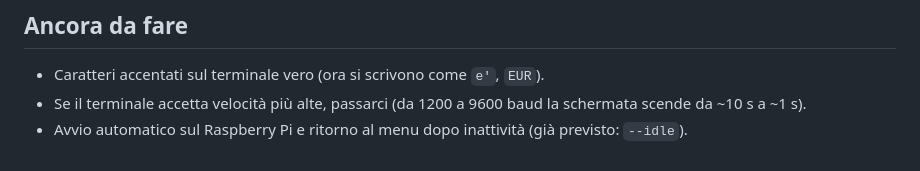
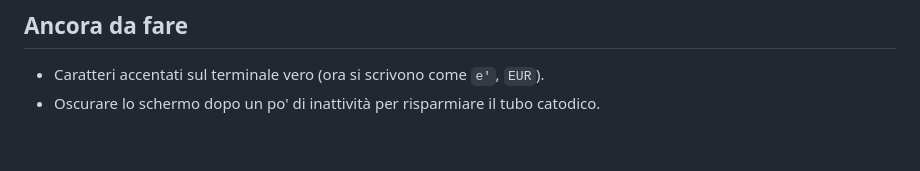
Before and after one commit to FoundryLogger/ITOMItel, a Markdown page: README.md, the part around one of its changes. Rendered like a GitHub page.

```diff
--- a/README.md
+++ b/README.md
@@ -145,6 +105,4 @@ in `totem/app.py`.
 ## Ancora da fare
 
 - Caratteri accentati sul terminale vero (ora si scrivono come `e'`, `EUR`).
-- Se il terminale accetta velocità più alte, passarci (da 1200 a 9600 baud la schermata
-  scende da ~10 s a ~1 s).
-- Avvio automatico sul Raspberry Pi e ritorno al menu dopo inattività (già previsto: `--idle`).
+- Oscurare lo schermo dopo un po' di inattività per risparmiare il tubo catodico.
```
Also changed, not shown: other parts of README.md (+23 -63 lines).
